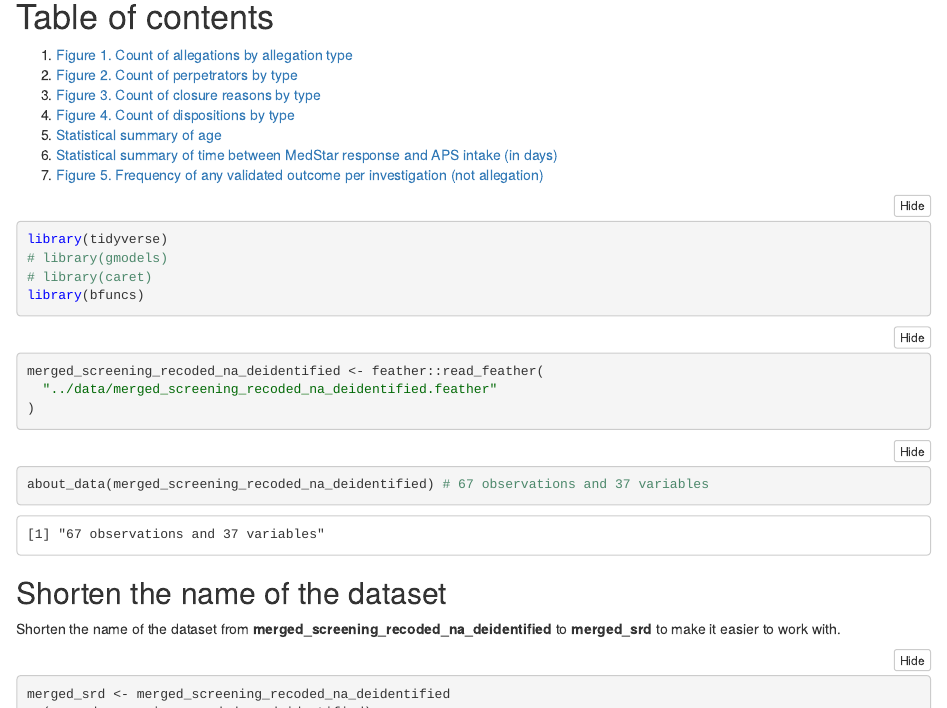
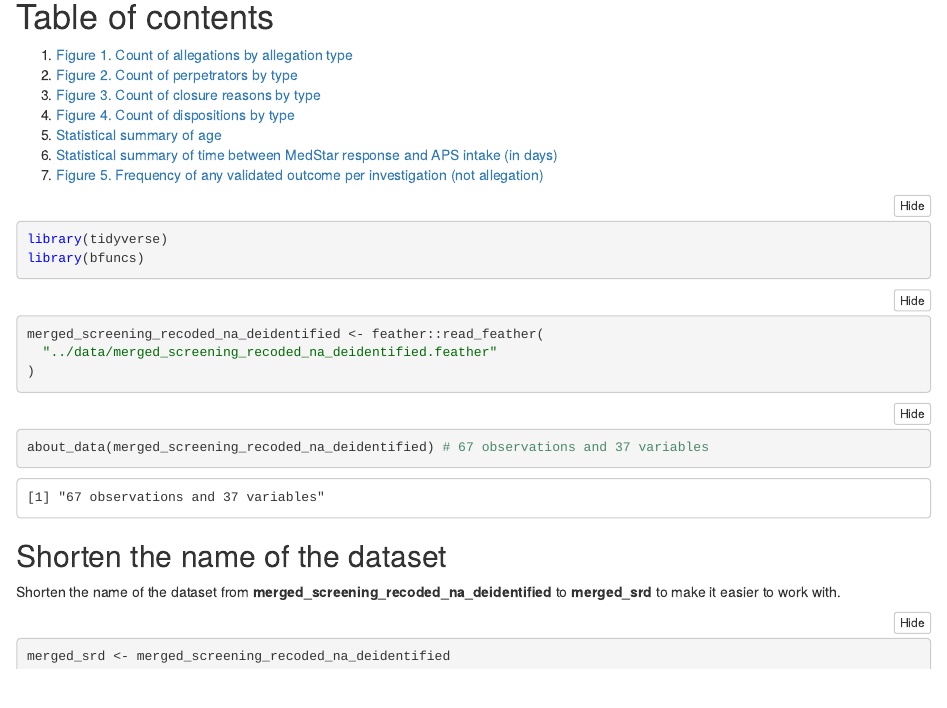
Before and after one commit to brad-cannell/detect_pilot_test_5w, an R Markdown document (markdown/analysis_characteristics_of_investigations.Rmd): the page in a window 1100 px wide, from 360 px down. The pictures show the output file markdown/analysis_characteristics_of_investigations.nb.html that the author committed with the source, opened offline.

Commit message:
Removed unused packages from setup code chunk

````diff
--- a/markdown/analysis_characteristics_of_investigations.Rmd
+++ b/markdown/analysis_characteristics_of_investigations.Rmd
@@ -32,8 +32,6 @@ Sys.setenv(TZ = "US/Central")
 
 ```{r load_packages, message=FALSE}
 library(tidyverse)
-# library(gmodels)
-# library(caret)
 library(bfuncs)
 ```
 
````
Also changed, not shown: markdown/analysis_characteristics_of_investigations.nb.html.
